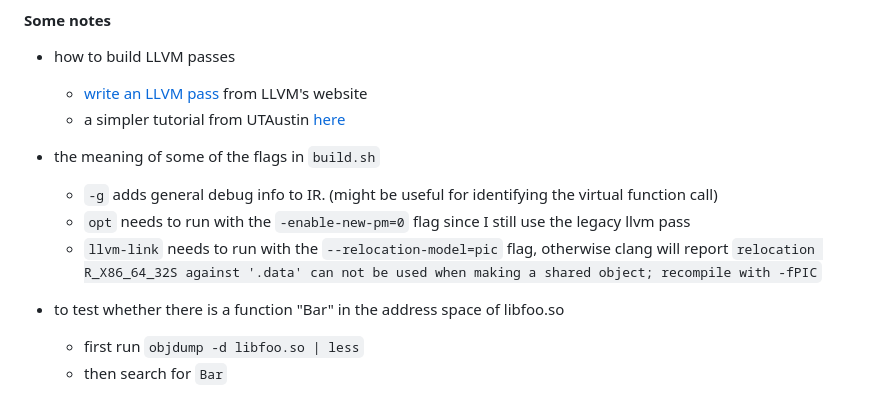
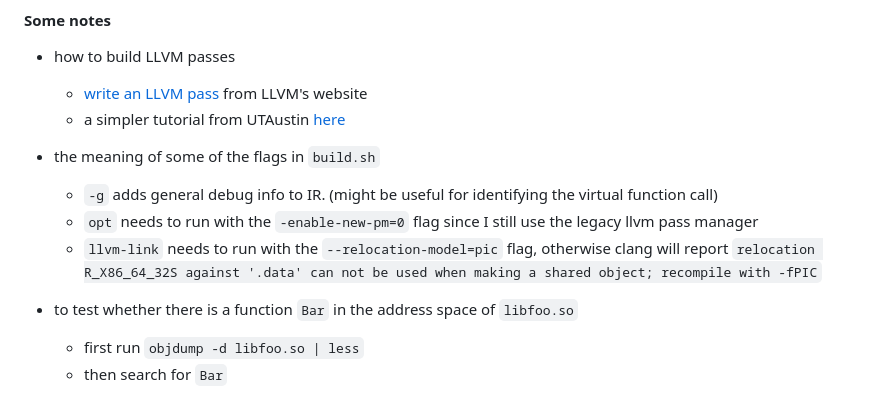
Before and after one commit to zyuxuan0115/nightcore-test, a Markdown page: MergeFunc/README.md, the part around the change. Rendered like a GitHub page.

```diff
--- a/MergeFunc/README.md
+++ b/MergeFunc/README.md
@@ -56,9 +56,9 @@ Only works for [nightcore](https://github.com/ut-osa/nightcore)'s C/C++ serverle
 
 - the meaning of some of the flags in `build.sh`
   + `-g` adds general debug info to IR. (might be useful for identifying the virtual function call)
-  + `opt` needs to run with the `-enable-new-pm=0` flag since I still use the legacy llvm pass
+  + `opt` needs to run with the `-enable-new-pm=0` flag since I still use the legacy llvm pass manager
   + `llvm-link` needs to run with the `--relocation-model=pic` flag, otherwise clang will report `relocation R_X86_64_32S against '.data' can not be used when making a shared object; recompile with -fPIC`
 
-- to test whether there is a function "Bar" in the address space of libfoo.so
+- to test whether there is a function `Bar` in the address space of `libfoo.so`
   + first run `objdump -d libfoo.so | less`
   + then search for `Bar`
```
